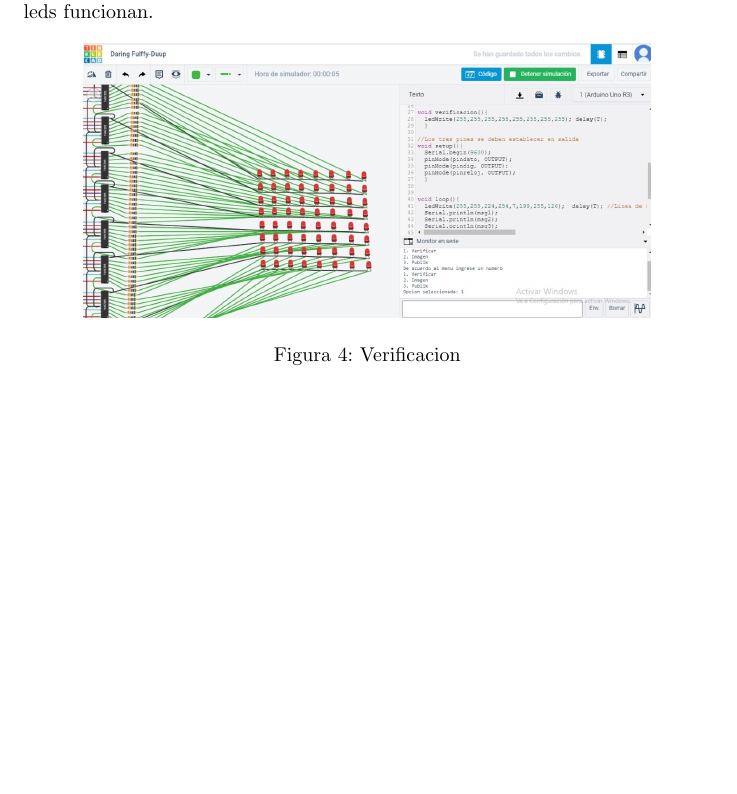
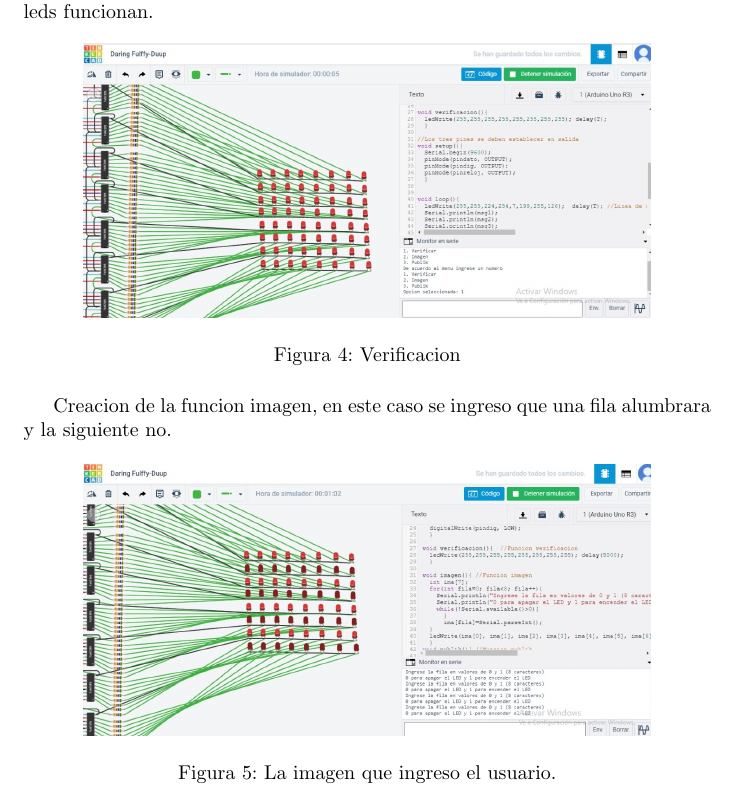
Before and after one commit to ivonne1210/Parcial-1, a LaTeX document (Parcial N°1.tex): part of page 6 of 8, cut so that both start at the same text, the shorter picture padded with empty space. Compiled offline with pdfLaTeX.

Commit message:
Add files via upload

```diff
--- a/Parcial N°1.tex
+++ b/Parcial N°1.tex
@@ -107,6 +107,14 @@ Se le muestra al usuario por medio de la funcion "verificacion" que todos los le
 \label{fig:Verificacion}
 \end{figure}
 
+Creacion de la funcion imagen, en este caso se ingreso que una fila alumbrara y la siguiente no.
+\begin{figure}[h]
+\includegraphics[width=10cm]{Avance 3.jpeg}
+\centering
+\caption{La imagen que ingreso el usuario.}
+\label{fig:Avance 3}
+\end{figure}
+
 
 
 
```
Also changed, not shown: Avance 3.jpeg (added), Parcial N°1.tex (10 more changed lines).
